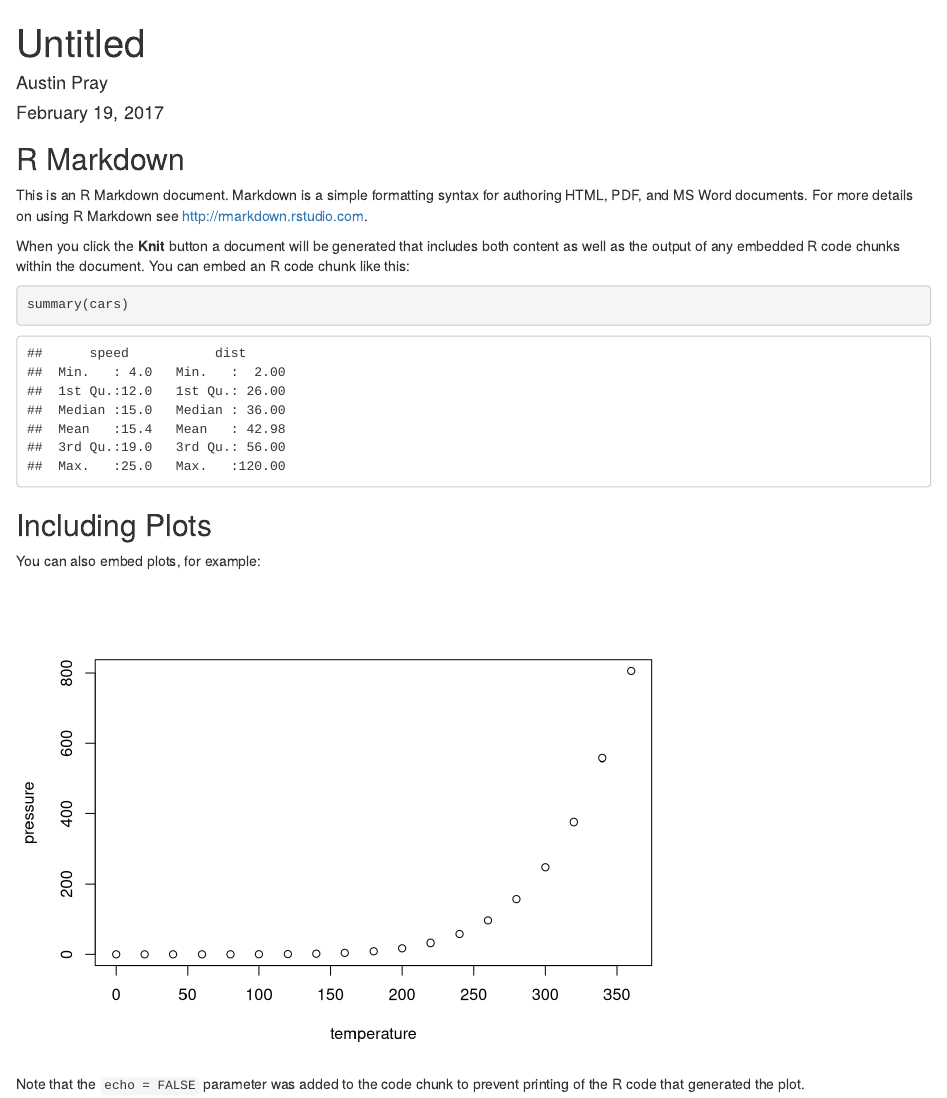
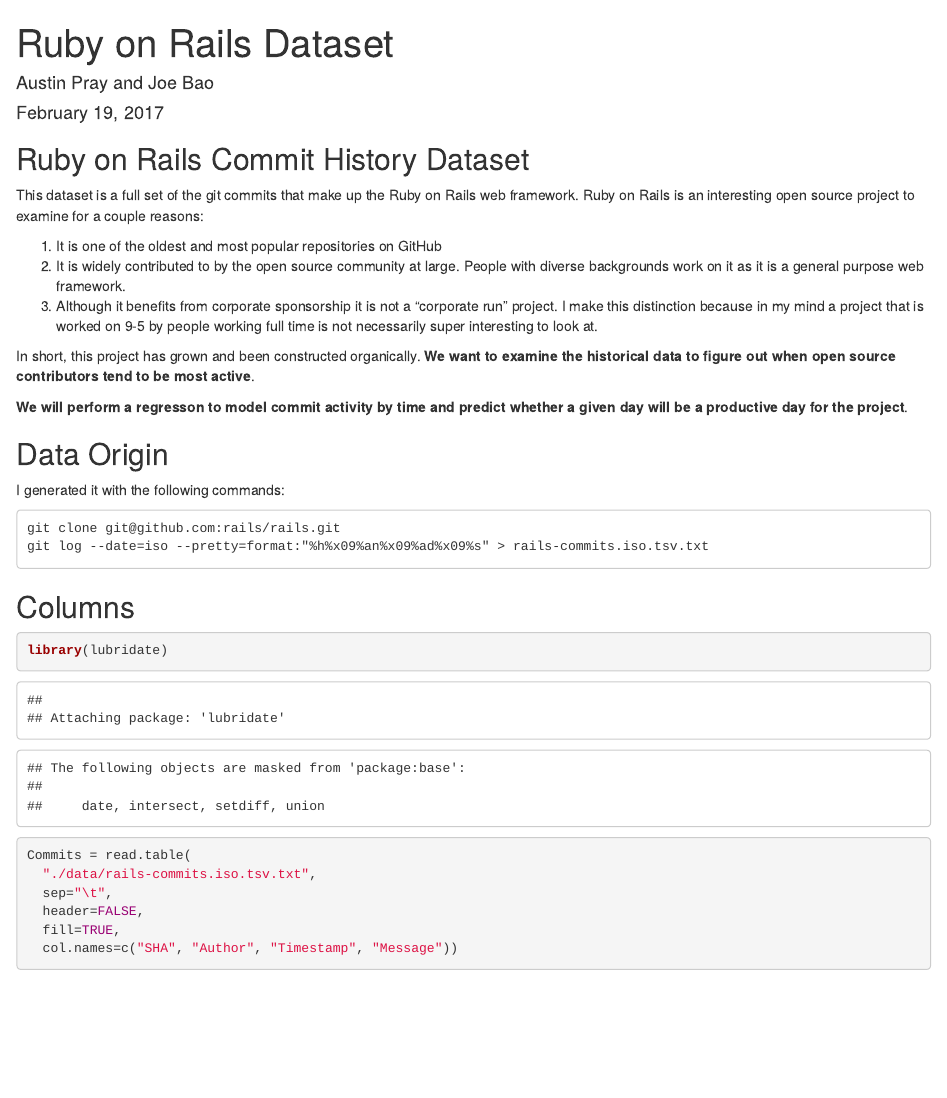
Before and after one commit to austinpray/machine-learning-project, an R Markdown document (RubyOnRails.Rmd): the page in a window 1100 px wide, from its top. Rendered offline with R 4.5, knitr and Pandoc, with nearby package versions; some code elsewhere in the file could not run offline.

Commit message:
Rails intro

````diff
--- a/RubyOnRails.Rmd
+++ b/RubyOnRails.Rmd
@@ -1,6 +1,6 @@
 ---
-title: "Untitled"
-author: "Austin Pray"
+title: "Ruby on Rails Dataset"
+author: "Austin Pray and Joe Bao"
 date: "February 19, 2017"
 output: html_document
 ---
@@ -9,19 +9,35 @@
 knitr::opts_chunk$set(echo = TRUE)
 ```
 
-## R Markdown
+## Ruby on Rails Commit History Dataset
 
-This is an R Markdown document. Markdown is a simple formatting syntax for authoring HTML, PDF, and MS Word documents. For more details on using R Markdown see <http://rmarkdown.rstudio.com>.
+This dataset is a full set of the git commits that make up the Ruby on Rails web framework. Ruby on Rails is an interesting open source project to examine for a couple reasons:
 
-When you click the **Knit** button a document will be generated that includes both content as well as the output of any embedded R code chunks within the document. You can embed an R code chunk like this:
+1. It is one of the oldest and most popular repositories on GitHub
+2. It is widely contributed to by the open source community at large. People with diverse backgrounds work on it as it is a general purpose web framework.
+3. Although it benefits from corporate sponsorship it is not a "corporate run" project. I make this distinction because in my mind a project that is worked on 9-5 by people working full time is not necessarily super interesting to look at.
 
-```{r cars}
-summary(cars)
+In short, this project has grown and been constructed organically. **We want to examine the historical data to figure out when open source contributors tend to be most active**.
+
+**We will perform a regresson to model commit activity by time and predict whether a given day will be a productive day for the project**.
+
+## Data Origin
+
+I generated it with the following commands:
+
+```
+git clone git@github.com:rails/rails.git
+git log --date=iso --pretty=format:"%h%x09%an%x09%ad%x09%s" > rails-commits.iso.tsv.txt
 ```
 
-## Including Plots
+## Columns
 
-You can also embed plots, for example:
+```{r}
+library(lubridate)
 
-```{r pressure, echo=FALSE}
-plot(pressure)
+Commits = read.table(
+  "./data/rails-commits.iso.tsv.txt",
+  sep="\t",
+  header=FALSE,
+  fill=TRUE,
+  col.names=c("SHA", "Author", "Timestamp", "Message"))
@@ -30 +47,0 @@
-Note that the `echo = FALSE` parameter was added to the code chunk to prevent printing of the R code that generated the plot.
````
Also changed, not shown: RubyOnRails.Rmd (4 more changed lines), 1 other file.
